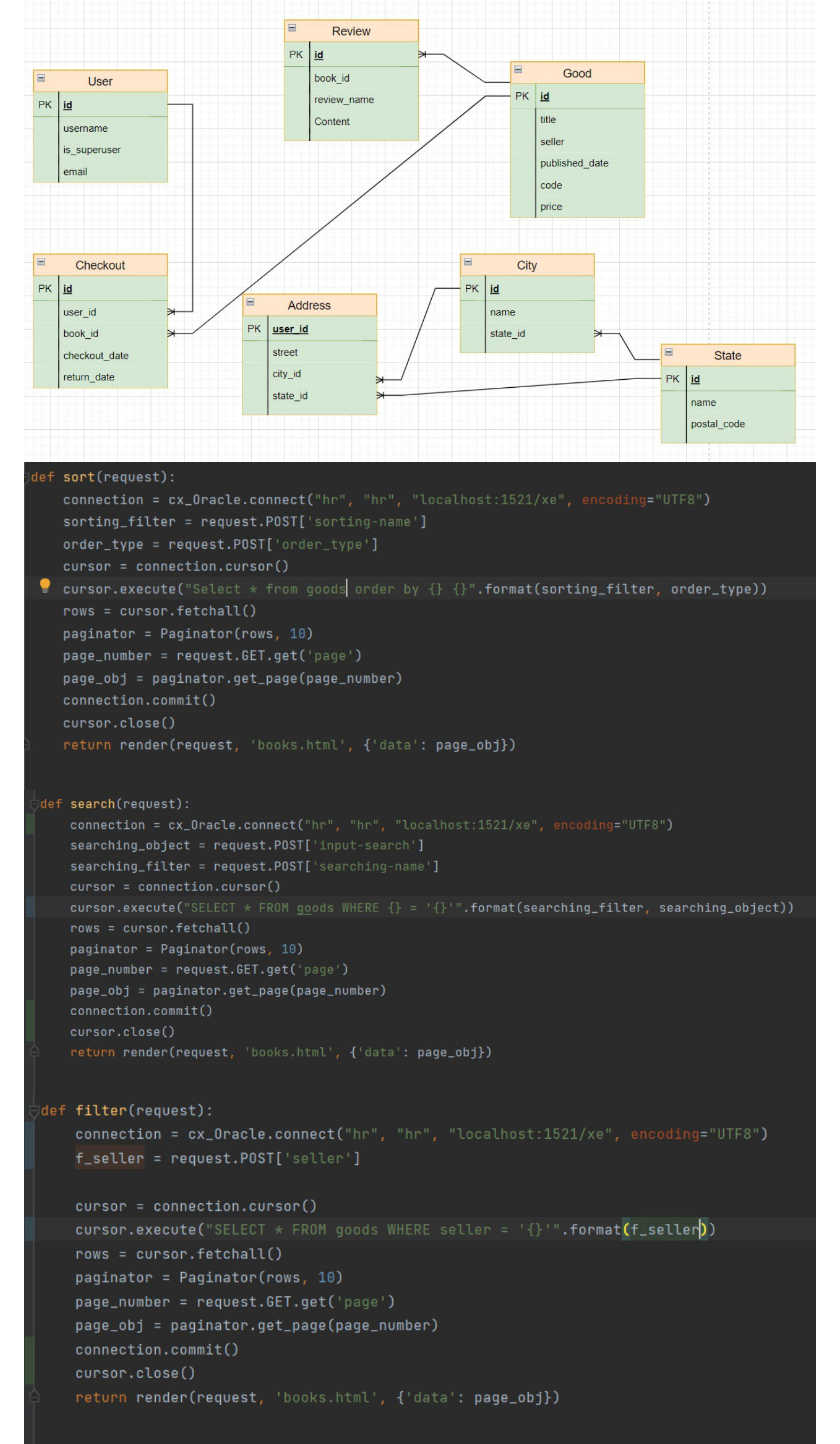
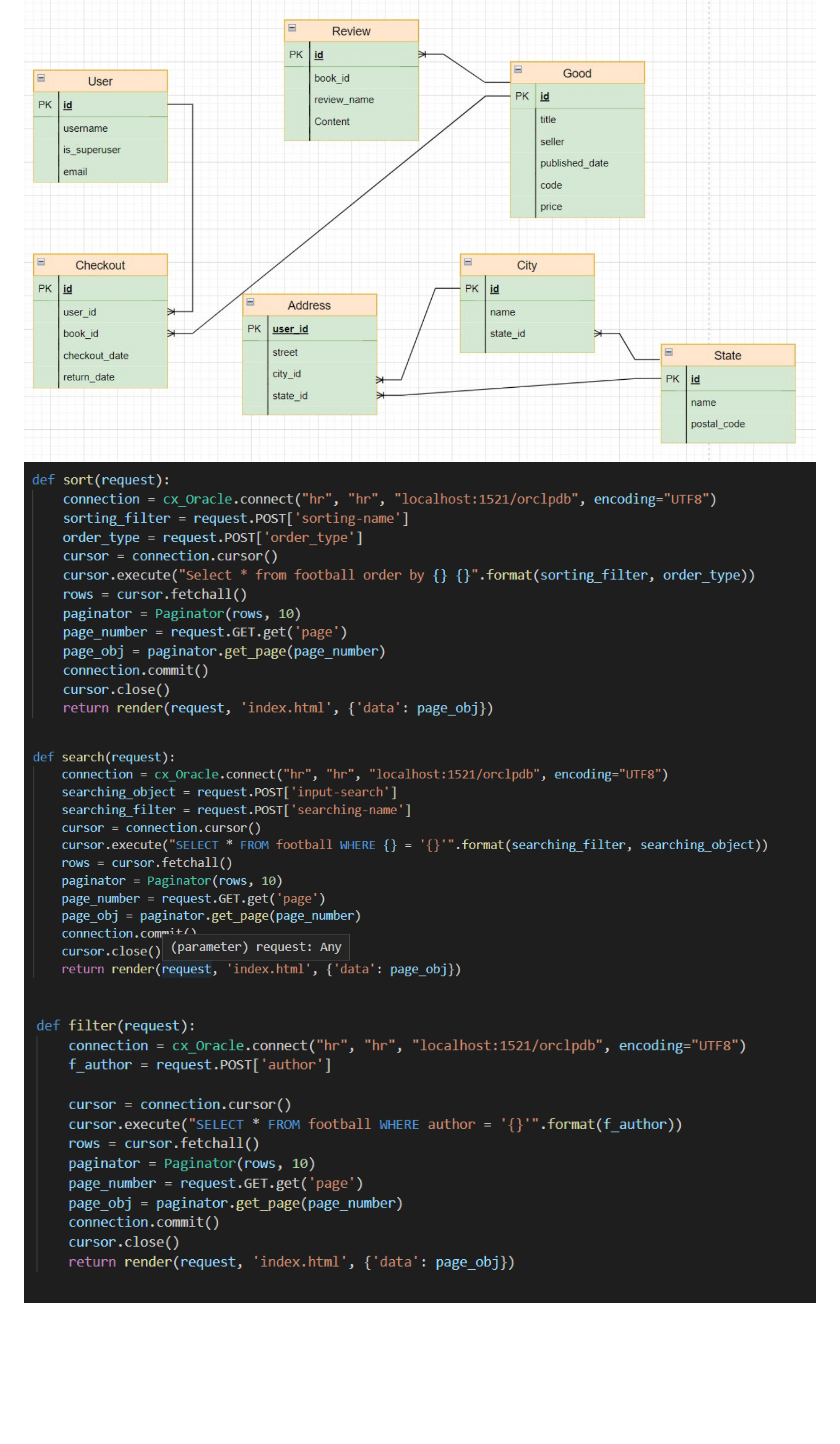
Before and after one commit to IssataysHUB/DBMS-project, a Markdown page: README.md, the part around the change. Rendered like a GitHub page; pictures changed too: Image/photo_2022-05-02_05-45-18.jpg (deleted), Image/photo_2022-05-02_05-45-20.jpg (deleted), Image/photo_2022-05-02_05-45-21.jpg (deleted); blank space fills up the shorter version.

```diff
--- a/README.md
+++ b/README.md
@@ -2,7 +2,7 @@
 DBMS2 final project
 
 ![Image text](https://github.com/IssataysHUB/DBMS-project/blob/main/Image/photo_2022-05-02_05-45-16.jpg)
-![Image text](https://github.com/IssataysHUB/DBMS-project/blob/main/Image/photo_2022-05-02_05-45-18.jpg)
-![Image text](https://github.com/IssataysHUB/DBMS-project/blob/main/Image/photo_2022-05-02_05-45-20.jpg)
-![Image text](https://github.com/IssataysHUB/DBMS-project/blob/main/Image/photo_2022-05-02_05-45-21.jpg)
+![Image text](https://github.com/IssataysHUB/DBMS-project/blob/main/Image/Снимок%20экрана%202022-05-02%20082418.png)
+![Image text](https://github.com/IssataysHUB/DBMS-project/blob/main/Image/Снимок%20экрана%202022-05-02%20082357.png)
+![Image text](https://github.com/IssataysHUB/DBMS-project/blob/main/Image/Снимок%20экрана%202022-05-02%20082305.png)
 ![Image text](https://github.com/IssataysHUB/DBMS-project/blob/main/Image/photo_2022-05-02_05-45-22.jpg)
```
